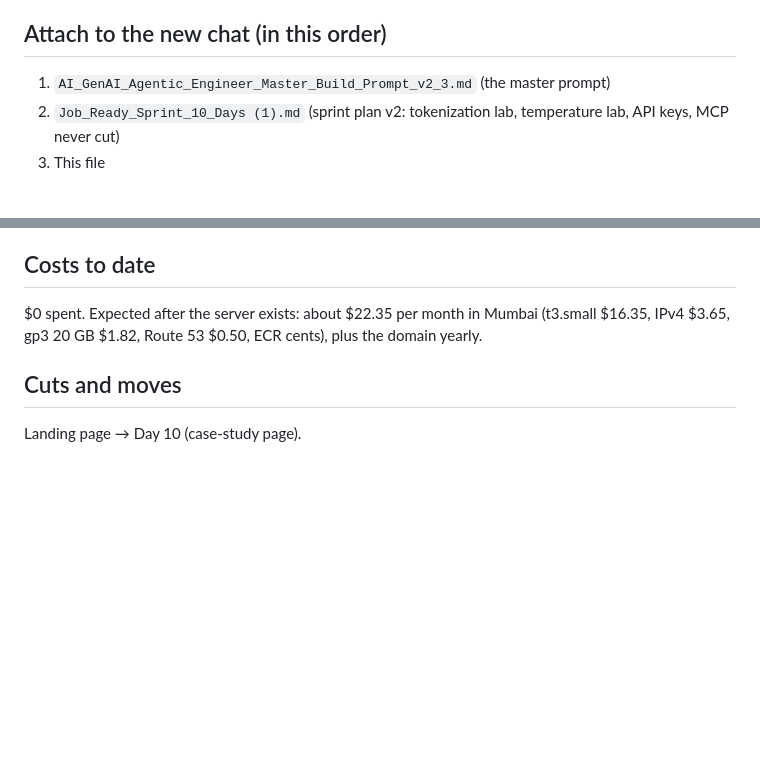
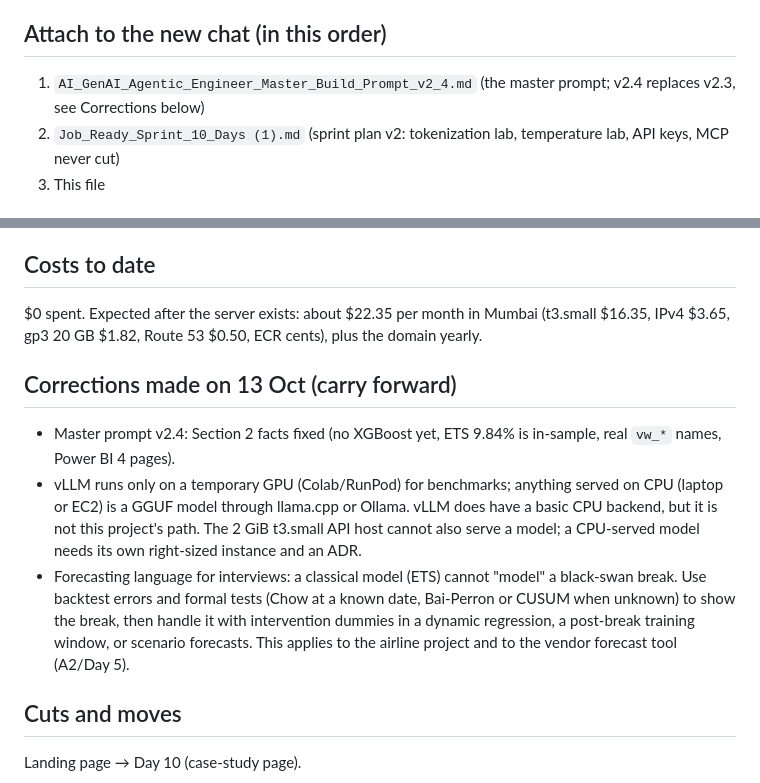
Before and after one commit to hardeep282/vendor-intelligence-copilot, a Markdown page: docs/HANDOFF.md, 2 parts joined by grey strips. Drawn GitHub-style; blank space fills up the shorter version.

Commit message:
docs: handoff points to master prompt v2.4; record vLLM and forecasting corrections
Co-Authored-By: Claude Opus 5.5 <noreply@anthropic.com>
Claude-Session: https://claude.ai/code/session_01EuRLFtCcpJU3dAtQqQ1cFY

```diff
--- a/docs/HANDOFF.md
+++ b/docs/HANDOFF.md
@@ -4,7 +4,7 @@ Written: Tue 13 Oct 2026. Paste this whole file into the new chat together with
 
 ## Attach to the new chat (in this order)
 
-1. `AI_GenAI_Agentic_Engineer_Master_Build_Prompt_v2_3.md` (the master prompt)
+1. `AI_GenAI_Agentic_Engineer_Master_Build_Prompt_v2_4.md` (the master prompt; v2.4 replaces v2.3, see Corrections below)
 2. `Job_Ready_Sprint_10_Days (1).md` (sprint plan v2: tokenization lab, temperature lab, API keys, MCP never cut)
 3. This file
 
@@ -91,6 +91,17 @@ $451.62M (0.1% gap). R8 High: AWS Free plan ends about 25 Dec 2026; upgrade. R9
 $0 spent. Expected after the server exists: about $22.35 per month in Mumbai (t3.small $16.35, IPv4 $3.65,
 gp3 20 GB $1.82, Route 53 $0.50, ECR cents), plus the domain yearly.
 
+## Corrections made on 13 Oct (carry forward)
+
+- Master prompt v2.4: Section 2 facts fixed (no XGBoost yet, ETS 9.84% is in-sample, real `vw_*` names, Power BI 4 pages).
+- vLLM runs only on a temporary GPU (Colab/RunPod) for benchmarks; anything served on CPU (laptop or EC2) is a GGUF
+  model through llama.cpp or Ollama. vLLM does have a basic CPU backend, but it is not this project's path. The 2 GiB
+  t3.small API host cannot also serve a model; a CPU-served model needs its own right-sized instance and an ADR.
+- Forecasting language for interviews: a classical model (ETS) cannot "model" a black-swan break. Use backtest errors
+  and formal tests (Chow at a known date, Bai-Perron or CUSUM when unknown) to show the break, then handle it with
+  intervention dummies in a dynamic regression, a post-break training window, or scenario forecasts. This applies to
+  the airline project and to the vendor forecast tool (A2/Day 5).
+
 ## Cuts and moves
 
 Landing page → Day 10 (case-study page).
```
